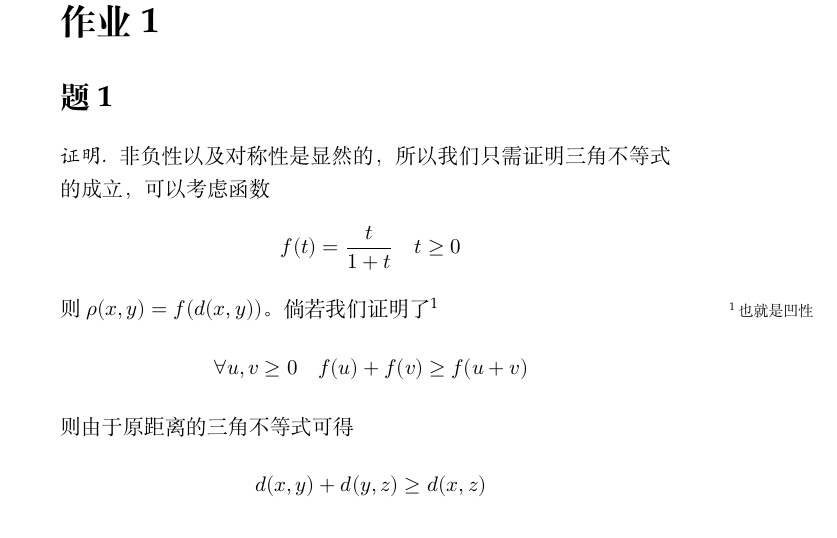
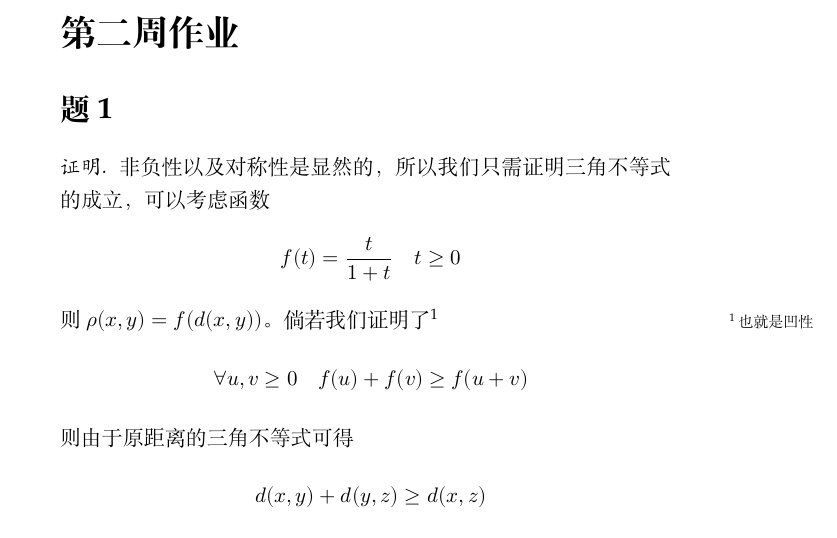
Before and after one commit to OopsYao/homework, a LaTeX problem sheet (functional-analysis/hw1/main.tex): part of page 1 of 5, cut at the place of the change. Compiled offline with XeLaTeX; a missing font is replaced by an installed copy or a similar font.

Commit message:
🚧 FA H1 rename

```diff
--- a/functional-analysis/hw1/main.tex
+++ b/functional-analysis/hw1/main.tex
@@ -1,6 +1,6 @@
 \documentclass[cn]{homework}
 
-\title{作业1}
+\title{第二周作业}
 
 \begin{document}
     \maketitle
```
